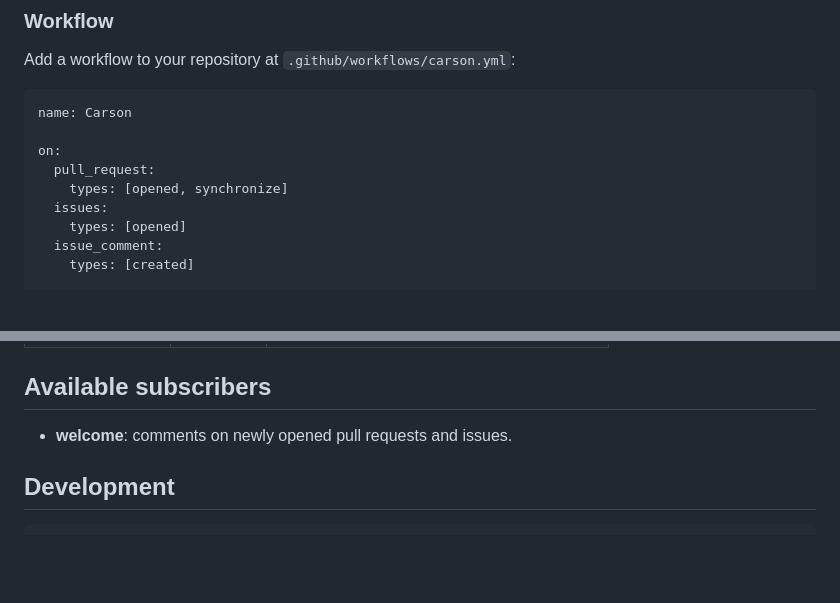
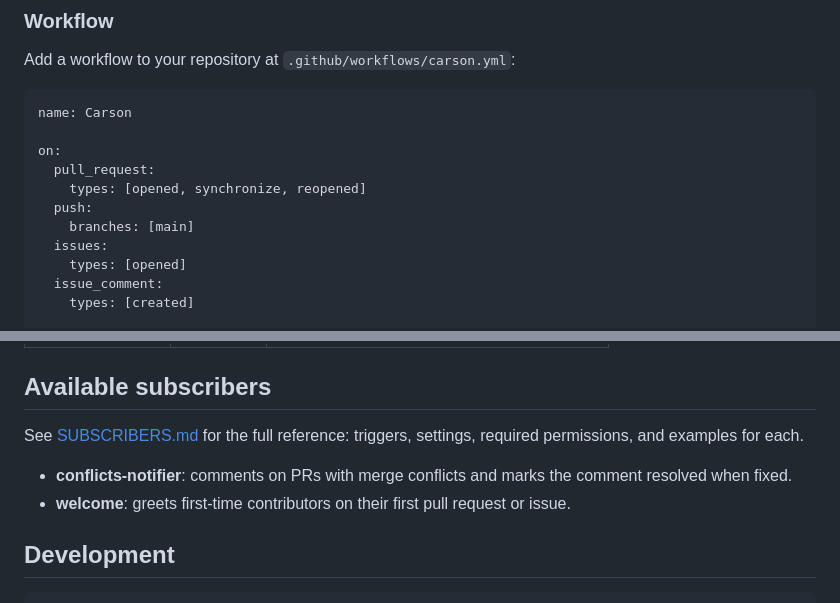
Before and after one commit to NexusPHP/carson, a Markdown page: README.md, 2 parts joined by grey strips. Drawn GitHub-style; blank space fills up the shorter version.

Commit message:
Document subscribers

```diff
--- a/README.md
+++ b/README.md
@@ -57,7 +57,9 @@ name: Carson
 
 on:
   pull_request:
-    types: [opened, synchronize]
+    types: [opened, synchronize, reopened]
+  push:
+    branches: [main]
   issues:
     types: [opened]
   issue_comment:
@@ -101,7 +103,10 @@ Carson reads its configuration from the **default branch only**, so pull request
 
 ## Available subscribers
 
-- **welcome**: comments on newly opened pull requests and issues.
+See [SUBSCRIBERS.md](SUBSCRIBERS.md) for the full reference: triggers, settings, required permissions, and examples for each.
+
+- **conflicts-notifier**: comments on PRs with merge conflicts and marks the comment resolved when fixed.
+- **welcome**: greets first-time contributors on their first pull request or issue.
 
 ## Development
 
```
Also changed, not shown: SUBSCRIBERS.md (added, +121 -0 lines).
